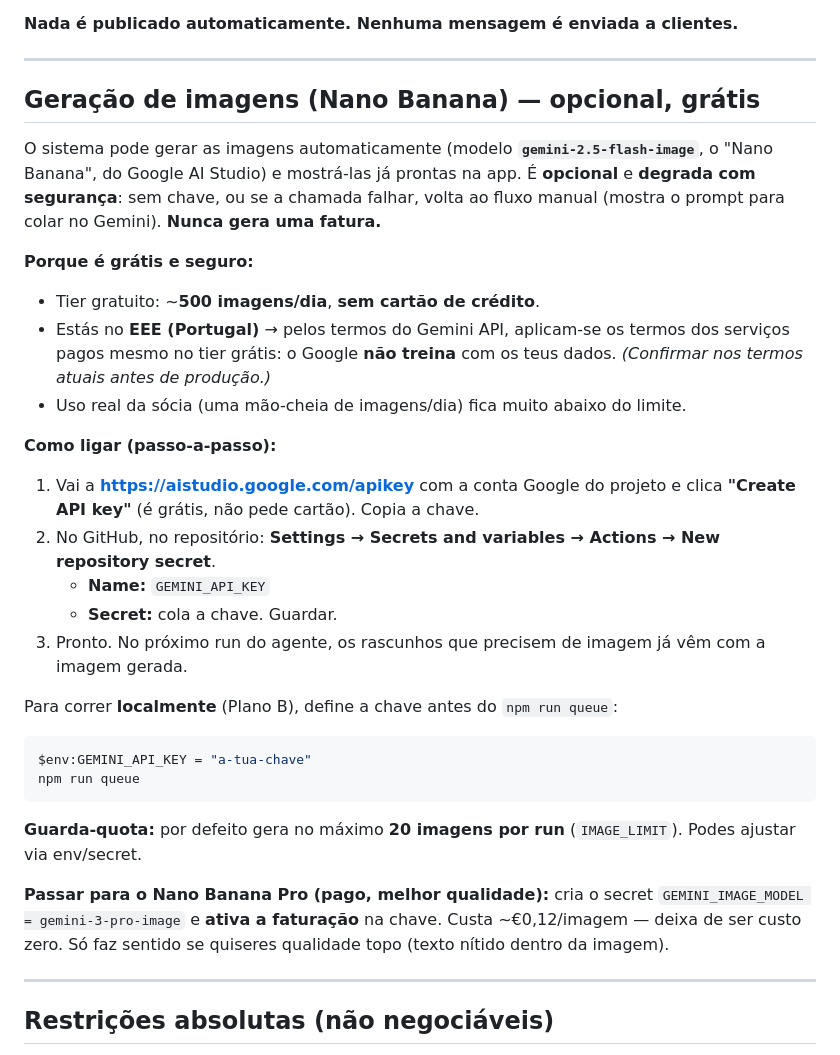
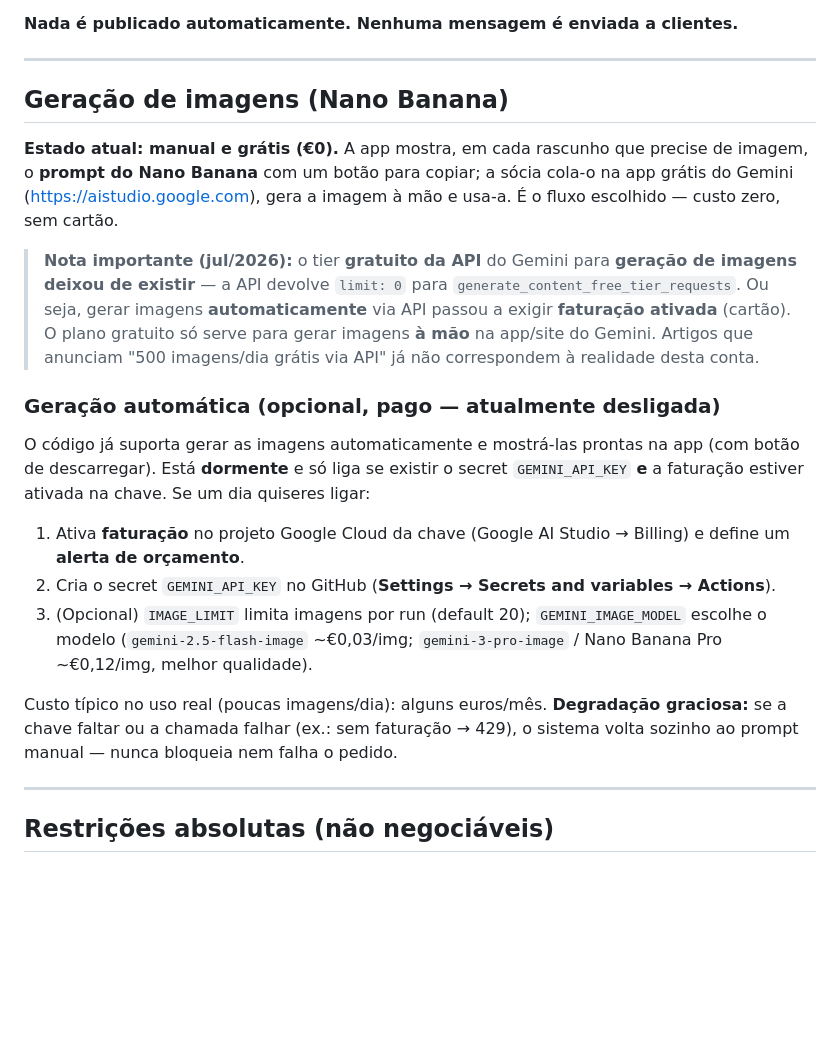
Before and after one commit to miguelguerra0318-creator/Pateo-das-Laranjeiras, a Markdown page: README.md, the part around the change. Drawn GitHub-style; blank space fills up the shorter version.

Commit message:
README: corrigir estado das imagens Nano Banana
O tier gratuito da API do Gemini para geracao de imagens deixou de existir
(a API devolve limit:0 no free tier). Fluxo escolhido: manual e gratis (prompt
copiado para o Gemini a mao). Geracao automatica fica dormente e so liga com
faturacao ativada + secret GEMINI_API_KEY.

Co-Authored-By: Claude Opus 4.8 <noreply@anthropic.com>

````diff
--- a/README.md
+++ b/README.md
@@ -40,31 +40,21 @@ Ferramenta interna para preparar conteúdo de marketing do **Páteo das Laranjei
 
 ---
 
-## Geração de imagens (Nano Banana) — opcional, grátis
+## Geração de imagens (Nano Banana)
 
-O sistema pode gerar as imagens automaticamente (modelo **`gemini-2.5-flash-image`**, o "Nano Banana", do Google AI Studio) e mostrá-las já prontas na app. É **opcional** e **degrada com segurança**: sem chave, ou se a chamada falhar, volta ao fluxo manual (mostra o prompt para colar no Gemini). **Nunca gera uma fatura.**
+**Estado atual: manual e grátis (€0).** A app mostra, em cada rascunho que precise de imagem, o **prompt do Nano Banana** com um botão para copiar; a sócia cola-o na app grátis do Gemini (https://aistudio.google.com), gera a imagem à mão e usa-a. É o fluxo escolhido — custo zero, sem cartão.
 
-**Porque é grátis e seguro:**
-- Tier gratuito: ~**500 imagens/dia**, **sem cartão de crédito**.
-- Estás no **EEE (Portugal)** → pelos termos do Gemini API, aplicam-se os termos dos serviços pagos mesmo no tier grátis: o Google **não treina** com os teus dados. *(Confirmar nos termos atuais antes de produção.)*
-- Uso real da sócia (uma mão-cheia de imagens/dia) fica muito abaixo do limite.
+> **Nota importante (jul/2026):** o tier **gratuito da API** do Gemini para **geração de imagens deixou de existir** — a API devolve `limit: 0` para `generate_content_free_tier_requests`. Ou seja, gerar imagens **automaticamente** via API passou a exigir **faturação ativada** (cartão). O plano gratuito só serve para gerar imagens **à mão** na app/site do Gemini. Artigos que anunciam "500 imagens/dia grátis via API" já não correspondem à realidade desta conta.
 
-**Como ligar (passo-a-passo):**
-1. Vai a **https://aistudio.google.com/apikey** com a conta Google do projeto e clica **"Create API key"** (é grátis, não pede cartão). Copia a chave.
-2. No GitHub, no repositório: **Settings → Secrets and variables → Actions → New repository secret**.
-   - **Name:** `GEMINI_API_KEY`
-   - **Secret:** cola a chave. Guardar.
-3. Pronto. No próximo run do agente, os rascunhos que precisem de imagem já vêm com a imagem gerada.
+### Geração automática (opcional, pago — atualmente desligada)
 
-Para correr **localmente** (Plano B), define a chave antes do `npm run queue`:
-```powershell
-$env:GEMINI_API_KEY = "a-tua-chave"
-npm run queue
-```
+O código já suporta gerar as imagens automaticamente e mostrá-las prontas na app (com botão de descarregar). Está **dormente** e só liga se existir o secret `GEMINI_API_KEY` **e** a faturação estiver ativada na chave. Se um dia quiseres ligar:
 
-**Guarda-quota:** por defeito gera no máximo **20 imagens por run** (`IMAGE_LIMIT`). Podes ajustar via env/secret.
+1. Ativa **faturação** no projeto Google Cloud da chave (Google AI Studio → Billing) e define um **alerta de orçamento**.
+2. Cria o secret `GEMINI_API_KEY` no GitHub (**Settings → Secrets and variables → Actions**).
+3. (Opcional) `IMAGE_LIMIT` limita imagens por run (default 20); `GEMINI_IMAGE_MODEL` escolhe o modelo (`gemini-2.5-flash-image` ~€0,03/img; `gemini-3-pro-image` / Nano Banana Pro ~€0,12/img, melhor qualidade).
 
-**Passar para o Nano Banana Pro (pago, melhor qualidade):** cria o secret `GEMINI_IMAGE_MODEL = gemini-3-pro-image` e **ativa a faturação** na chave. Custa ~€0,12/imagem — deixa de ser custo zero. Só faz sentido se quiseres qualidade topo (texto nítido dentro da imagem).
+Custo típico no uso real (poucas imagens/dia): alguns euros/mês. **Degradação graciosa:** se a chave faltar ou a chamada falhar (ex.: sem faturação → 429), o sistema volta sozinho ao prompt manual — nunca bloqueia nem falha o pedido.
 
 ---
 
````
